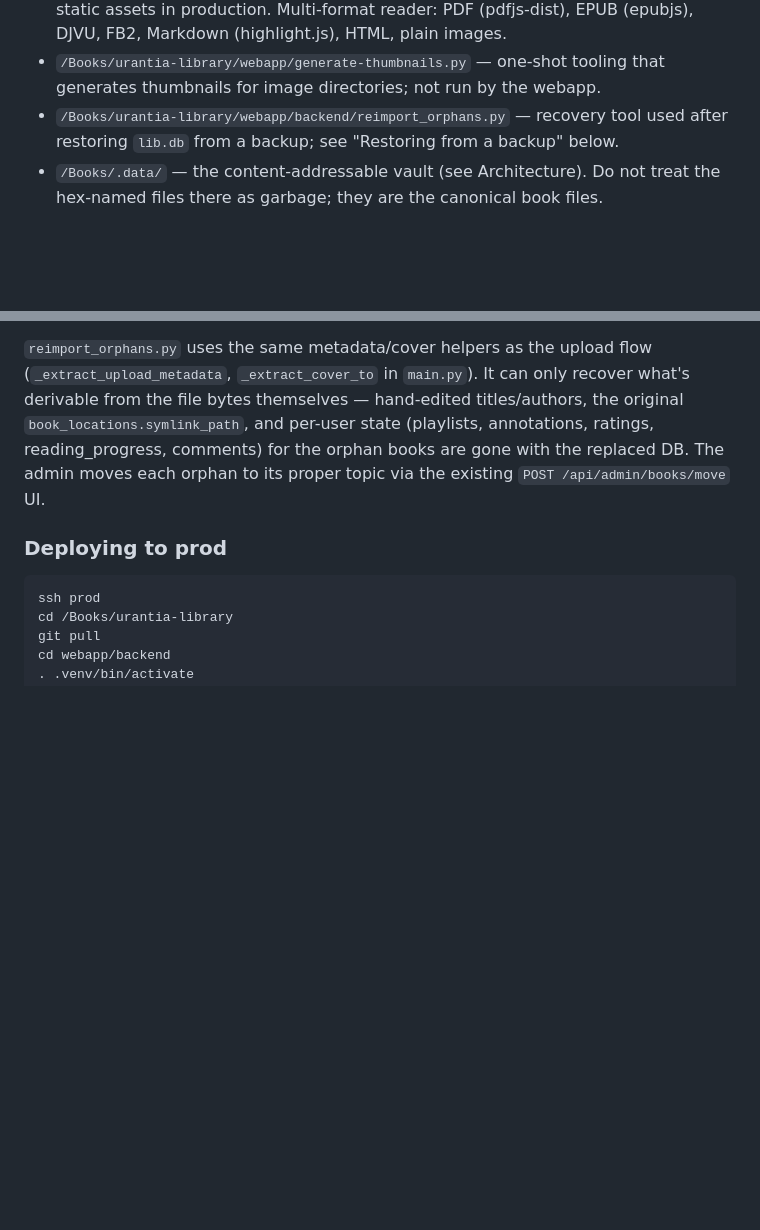
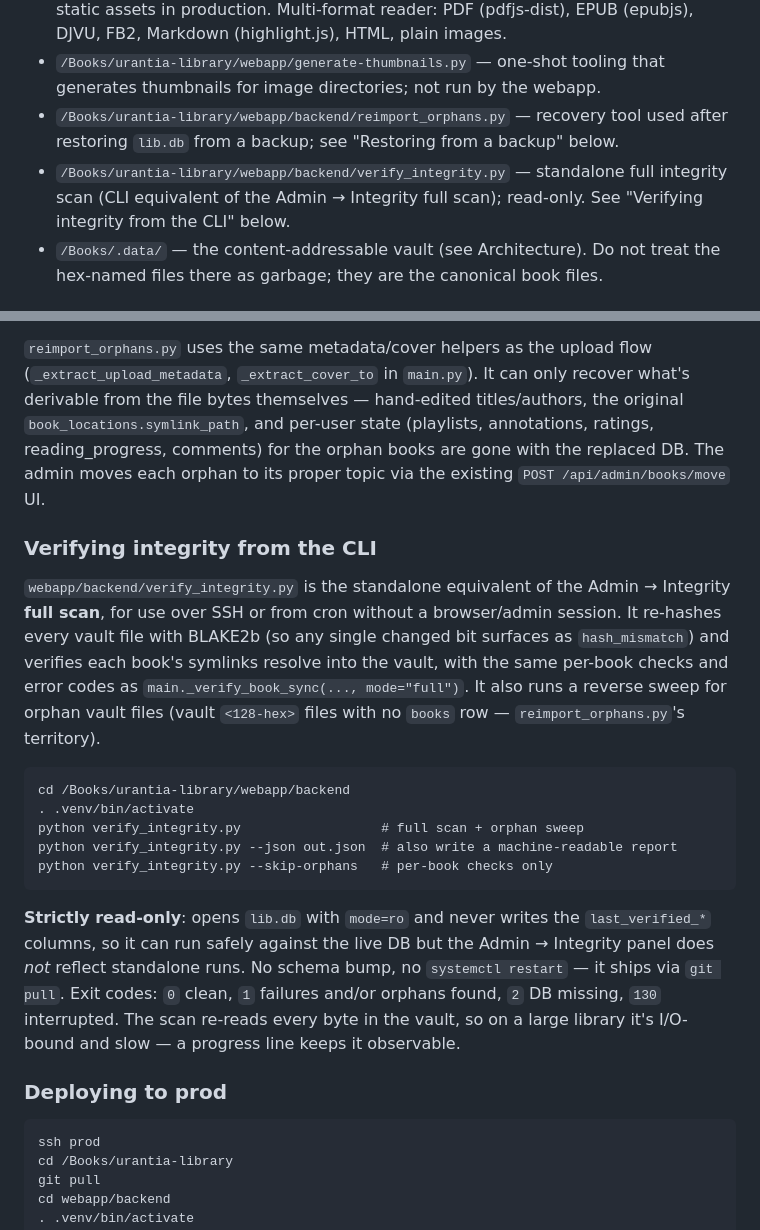
Before and after one commit to tigran123/urantia-library, a Markdown page: CLAUDE.md, 2 parts joined by grey strips. GitHub-like rendering; blank space fills up the shorter version.

Commit message:
Standalone integrity verification utility

````diff
--- a/CLAUDE.md
+++ b/CLAUDE.md
@@ -10,6 +10,7 @@ This file provides guidance to any AI agent when working with code in this repos
 - `/Books/urantia-library/webapp/frontend` — Vue 3 + Vite + TailwindCSS SPA, served as static assets in production. Multi-format reader: PDF (pdfjs-dist), EPUB (epubjs), DJVU, FB2, Markdown (highlight.js), HTML, plain images.
 - `/Books/urantia-library/webapp/generate-thumbnails.py` — one-shot tooling that generates thumbnails for image directories; not run by the webapp.
 - `/Books/urantia-library/webapp/backend/reimport_orphans.py` — recovery tool used after restoring `lib.db` from a backup; see "Restoring from a backup" below.
+- `/Books/urantia-library/webapp/backend/verify_integrity.py` — standalone full integrity scan (CLI equivalent of the Admin → Integrity full scan); read-only. See "Verifying integrity from the CLI" below.
 - `/Books/.data/` — the content-addressable vault (see Architecture). Do not treat the hex-named files there as garbage; they are the canonical book files.
 
 ## Architecture: Hybrid Content-Addressable Storage (CAS)
@@ -123,6 +124,20 @@ sudo systemctl restart urantia-library.service
 
 `reimport_orphans.py` uses the same metadata/cover helpers as the upload flow (`_extract_upload_metadata`, `_extract_cover_to` in `main.py`). It can only recover what's derivable from the file bytes themselves — hand-edited titles/authors, the original `book_locations.symlink_path`, and per-user state (playlists, annotations, ratings, reading_progress, comments) for the orphan books are gone with the replaced DB. The admin moves each orphan to its proper topic via the existing `POST /api/admin/books/move` UI.
 
+### Verifying integrity from the CLI
+
+`webapp/backend/verify_integrity.py` is the standalone equivalent of the Admin → Integrity **full scan**, for use over SSH or from cron without a browser/admin session. It re-hashes every vault file with BLAKE2b (so any single changed bit surfaces as `hash_mismatch`) and verifies each book's symlinks resolve into the vault, with the same per-book checks and error codes as `main._verify_book_sync(..., mode="full")`. It also runs a reverse sweep for orphan vault files (vault `<128-hex>` files with no `books` row — `reimport_orphans.py`'s territory).
+
+```
+cd /Books/urantia-library/webapp/backend
+. .venv/bin/activate
+python verify_integrity.py                  # full scan + orphan sweep
+python verify_integrity.py --json out.json  # also write a machine-readable report
+python verify_integrity.py --skip-orphans   # per-book checks only
+```
+
+**Strictly read-only**: opens `lib.db` with `mode=ro` and never writes the `last_verified_*` columns, so it can run safely against the live DB but the Admin → Integrity panel does *not* reflect standalone runs. No schema bump, no `systemctl restart` — it ships via `git pull`. Exit codes: `0` clean, `1` failures and/or orphans found, `2` DB missing, `130` interrupted. The scan re-reads every byte in the vault, so on a large library it's I/O-bound and slow — a progress line keeps it observable.
+
 ### Deploying to prod
 
 ```
````
